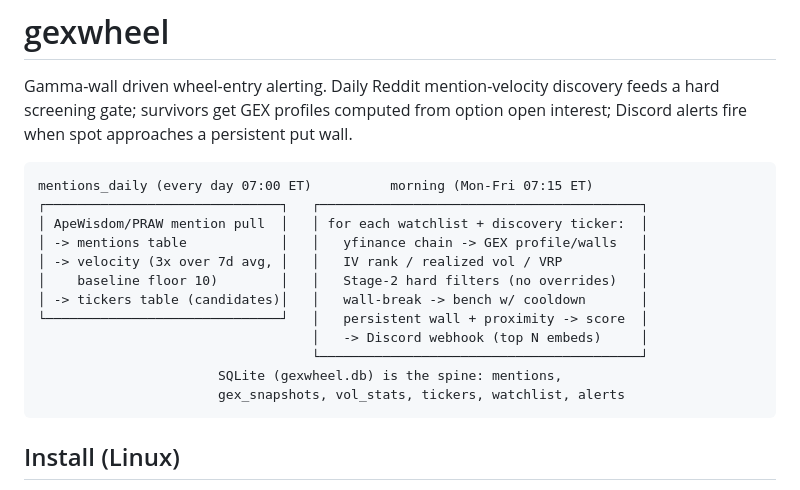
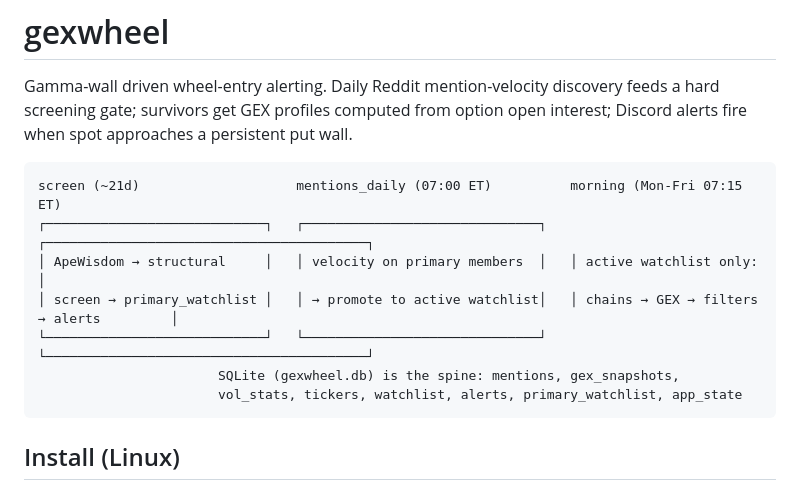
Before and after one commit to nsb1014/gexwheel, a Markdown page: README.md, the part around the change. GitHub-like rendering.

Commit message:
docs: pipeline narrative reflects screen -> primary -> velocity -> morning
Co-authored-by: nsb1014 <nsb1014@users.noreply.github.com>

````diff
--- a/README.md
+++ b/README.md
@@ -5,18 +5,13 @@ feeds a hard screening gate; survivors get GEX profiles computed from option
 open interest; Discord alerts fire when spot approaches a persistent put wall.
 
 ```
-mentions_daily (every day 07:00 ET)          morning (Mon-Fri 07:15 ET)
-┌──────────────────────────────┐   ┌─────────────────────────────────────────┐
-│ ApeWisdom/PRAW mention pull  │   │ for each watchlist + discovery ticker:  │
-│ -> mentions table            │   │   yfinance chain -> GEX profile/walls   │
-│ -> velocity (3x over 7d avg, │   │   IV rank / realized vol / VRP          │
-│    baseline floor 10)        │   │   Stage-2 hard filters (no overrides)   │
-│ -> tickers table (candidates)│   │   wall-break -> bench w/ cooldown       │
-└──────────────────────────────┘   │   persistent wall + proximity -> score  │
-                                   │   -> Discord webhook (top N embeds)     │
-                                   └─────────────────────────────────────────┘
-                       SQLite (gexwheel.db) is the spine: mentions,
-                       gex_snapshots, vol_stats, tickers, watchlist, alerts
+screen (~21d)                    mentions_daily (07:00 ET)          morning (Mon-Fri 07:15 ET)
+┌────────────────────────────┐   ┌──────────────────────────────┐   ┌─────────────────────────────────────────┐
+│ ApeWisdom → structural     │   │ velocity on primary members  │   │ active watchlist only:                  │
+│ screen → primary_watchlist │   │ → promote to active watchlist│   │ chains → GEX → filters → alerts         │
+└────────────────────────────┘   └──────────────────────────────┘   └─────────────────────────────────────────┘
+                       SQLite (gexwheel.db) is the spine: mentions, gex_snapshots,
+                       vol_stats, tickers, watchlist, alerts, primary_watchlist, app_state
 ```
 
 ## Install (Linux)
````
Also changed, not shown: AGENTS.md (+3 -3 lines).
